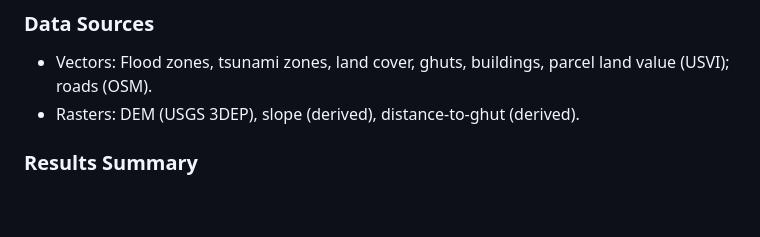
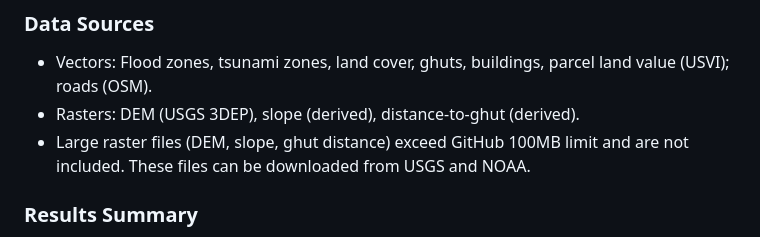
Before and after one commit to Yanruupenn/Yanru-Fang_Final_Project, a Markdown page: README.md, the part around the change. Drawn GitHub-style; blank space fills up the shorter version.

Commit message:
Update README with information on raster file sizes
Added note about large raster files exceeding GitHub size limit.

```diff
--- a/README.md
+++ b/README.md
@@ -49,6 +49,7 @@ This project develops a Python-based ML framework integrating: urban flood inven
 ### Data Sources
 - Vectors: Flood zones, tsunami zones, land cover, ghuts, buildings, parcel land value (USVI); roads (OSM).
 - Rasters: DEM (USGS 3DEP), slope (derived), distance-to-ghut (derived).
+- Large raster files (DEM, slope, ghut distance) exceed GitHub 100MB limit and are not included. These files can be downloaded from USGS and NOAA.
 
 ### Results Summary
 - High/very high risk: southern coast & eastern urban corridor; moderate: inner basins; low: central ridges.
```
